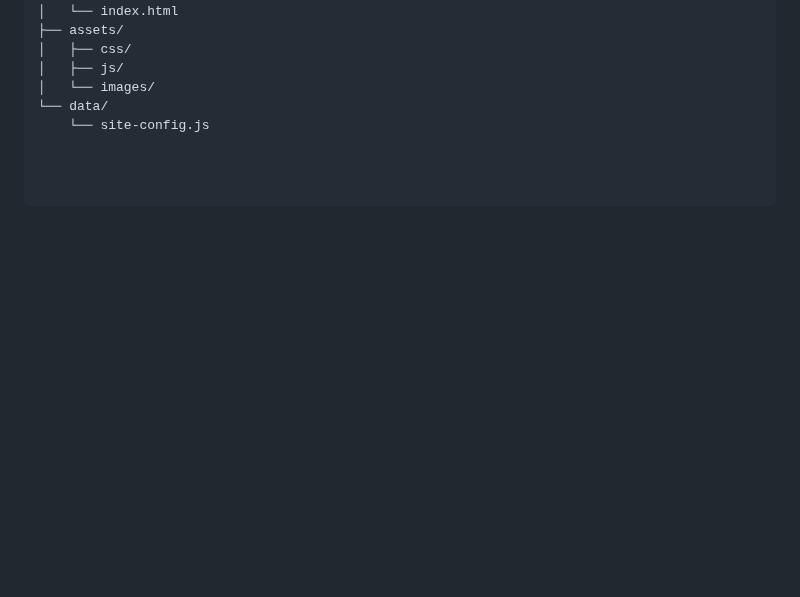
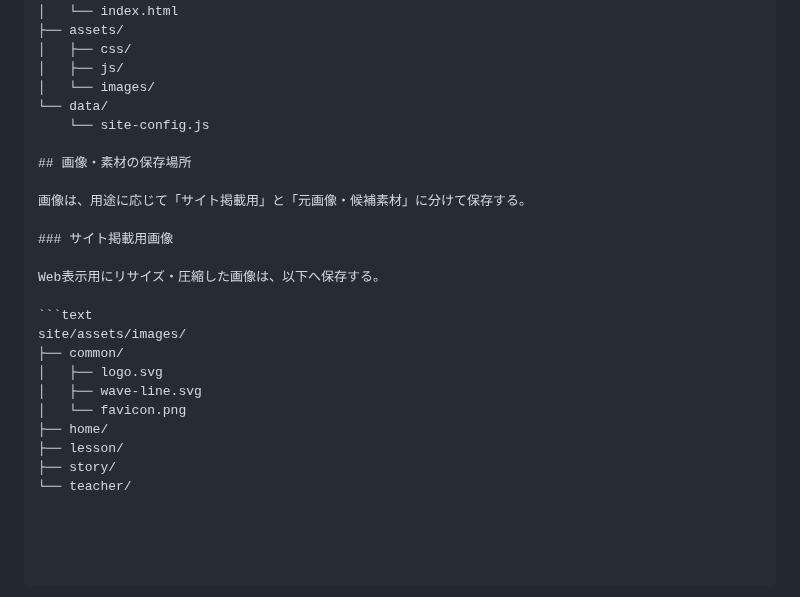
Before and after one commit to ayusika/AI_Development_Environment, a Markdown page: 200_Miki_Piano/設計/サイト構成.md, the part around the change. Drawn GitHub-style; blank space fills up the shorter version.

Commit message:
画像と素材の保存ルールを追加

````diff
--- a/200_Miki_Piano/設計/サイト構成.md
+++ b/200_Miki_Piano/設計/サイト構成.md
@@ -304,3 +304,22 @@ site/
 │   └── images/
 └── data/
     └── site-config.js
+
+## 画像・素材の保存場所
+
+画像は、用途に応じて「サイト掲載用」と「元画像・候補素材」に分けて保存する。
+
+### サイト掲載用画像
+
+Web表示用にリサイズ・圧縮した画像は、以下へ保存する。
+
+```text
+site/assets/images/
+├── common/
+│   ├── logo.svg
+│   ├── wave-line.svg
+│   └── favicon.png
+├── home/
+├── lesson/
+├── story/
+└── teacher/
````
